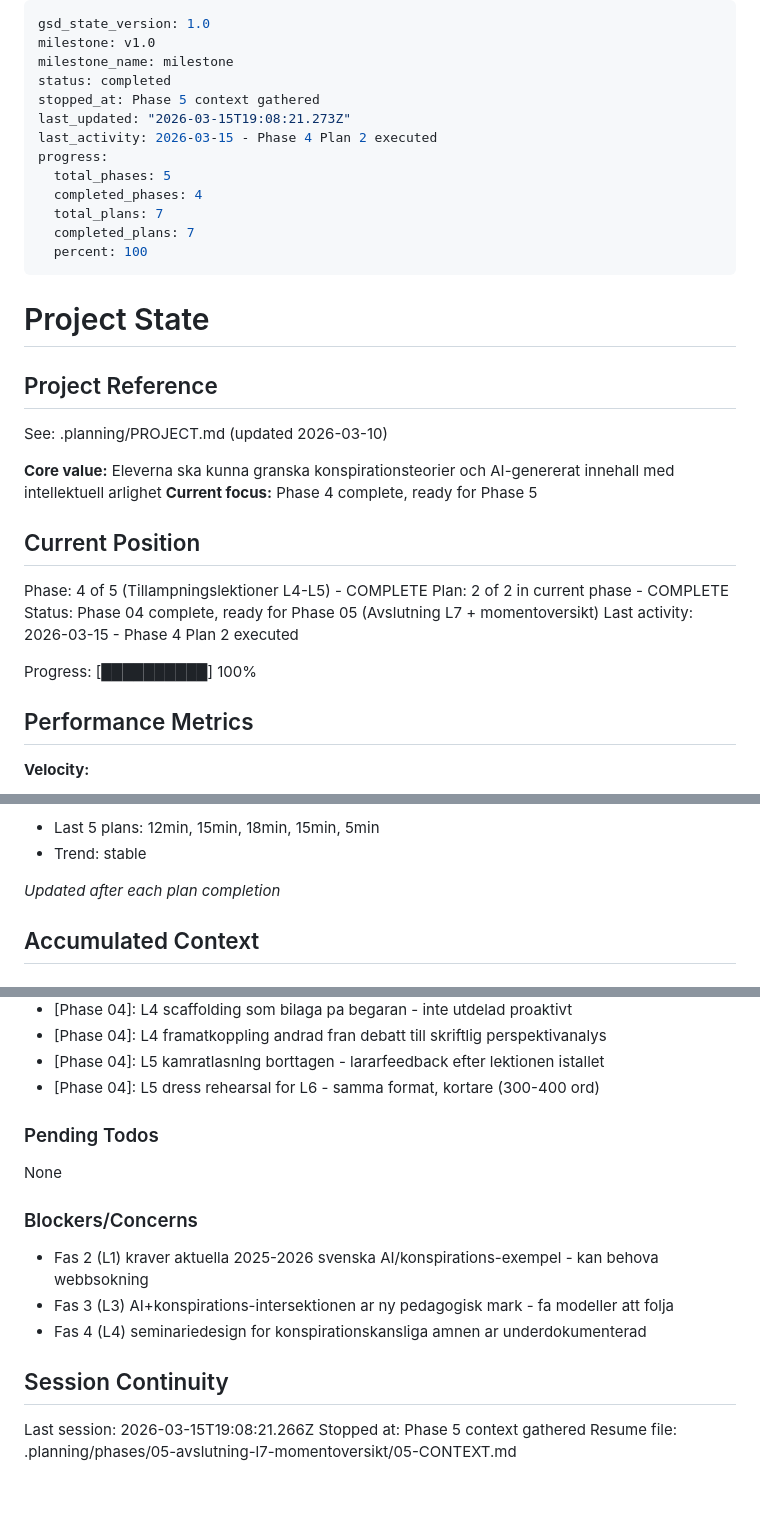
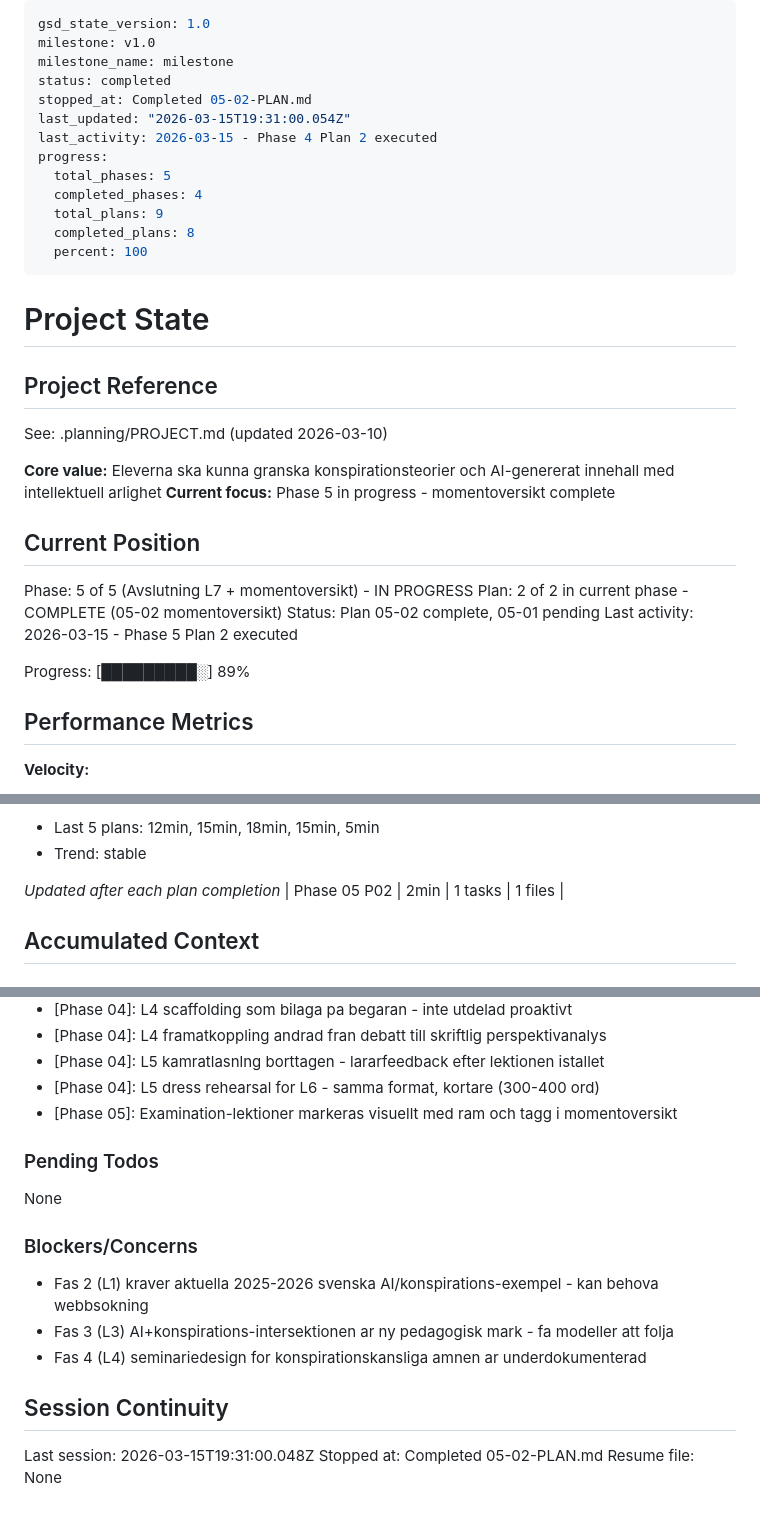
Before and after one commit to anderskarl929/undervisningsmaterial, a Markdown page: .planning/STATE.md, 3 parts joined by grey strips. Rendered like a GitHub page.

Commit message:
docs(05-02): complete momentoversikt HTML-elevsida plan
- SUMMARY.md with execution results
- STATE.md updated to Phase 5 Plan 2 complete
- ROADMAP.md and REQUIREMENTS.md progress updated

Co-Authored-By: Claude Opus 4.6 (1M context) <noreply@anthropic.com>

```diff
--- a/.planning/STATE.md
+++ b/.planning/STATE.md
@@ -3,14 +3,14 @@ gsd_state_version: 1.0
 milestone: v1.0
 milestone_name: milestone
 status: completed
-stopped_at: Phase 5 context gathered
-last_updated: "2026-03-15T19:08:21.273Z"
+stopped_at: Completed 05-02-PLAN.md
+last_updated: "2026-03-15T19:31:00.054Z"
 last_activity: 2026-03-15 - Phase 4 Plan 2 executed
 progress:
   total_phases: 5
   completed_phases: 4
-  total_plans: 7
-  completed_plans: 7
+  total_plans: 9
+  completed_plans: 8
   percent: 100
 ---
 
@@ -21,16 +21,16 @@ progress:
 See: .planning/PROJECT.md (updated 2026-03-10)
 
 **Core value:** Eleverna ska kunna granska konspirationsteorier och AI-genererat innehall med intellektuell arlighet
-**Current focus:** Phase 4 complete, ready for Phase 5
+**Current focus:** Phase 5 in progress - momentoversikt complete
 
 ## Current Position
 
-Phase: 4 of 5 (Tillampningslektioner L4-L5) - COMPLETE
-Plan: 2 of 2 in current phase - COMPLETE
-Status: Phase 04 complete, ready for Phase 05 (Avslutning L7 + momentoversikt)
-Last activity: 2026-03-15 - Phase 4 Plan 2 executed
+Phase: 5 of 5 (Avslutning L7 + momentoversikt) - IN PROGRESS
+Plan: 2 of 2 in current phase - COMPLETE (05-02 momentoversikt)
+Status: Plan 05-02 complete, 05-01 pending
+Last activity: 2026-03-15 - Phase 5 Plan 2 executed
 
-Progress: [██████████] 100%
+Progress: [█████████░] 89%
 
 ## Performance Metrics
 
@@ -56,6 +56,7 @@ Progress: [██████████] 100%
 - Trend: stable
 
 *Updated after each plan completion*
+| Phase 05 P02 | 2min | 1 tasks | 1 files |
 
 ## Accumulated Context
 
@@ -80,6 +81,7 @@ Recent decisions affecting current work:
 - [Phase 04]: L4 framatkoppling andrad fran debatt till skriftlig perspektivanalys
 - [Phase 04]: L5 kamratlasnlng borttagen - lararfeedback efter lektionen istallet
 - [Phase 04]: L5 dress rehearsal for L6 - samma format, kortare (300-400 ord)
+- [Phase 05]: Examination-lektioner markeras visuellt med ram och tagg i momentoversikt
 
 ### Pending Todos
 
@@ -93,6 +95,6 @@ None
 
 ## Session Continuity
 
-Last session: 2026-03-15T19:08:21.266Z
-Stopped at: Phase 5 context gathered
-Resume file: .planning/phases/05-avslutning-l7-momentoversikt/05-CONTEXT.md
+Last session: 2026-03-15T19:31:00.048Z
+Stopped at: Completed 05-02-PLAN.md
+Resume file: None
```
Also changed, not shown: .planning/REQUIREMENTS.md (+2 -2 lines), 1 other file.
